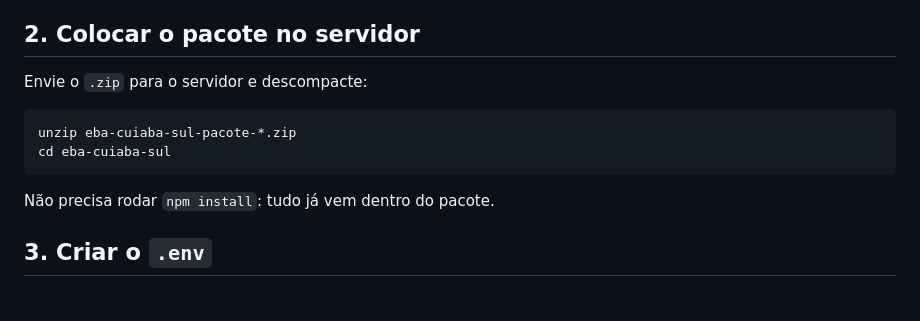
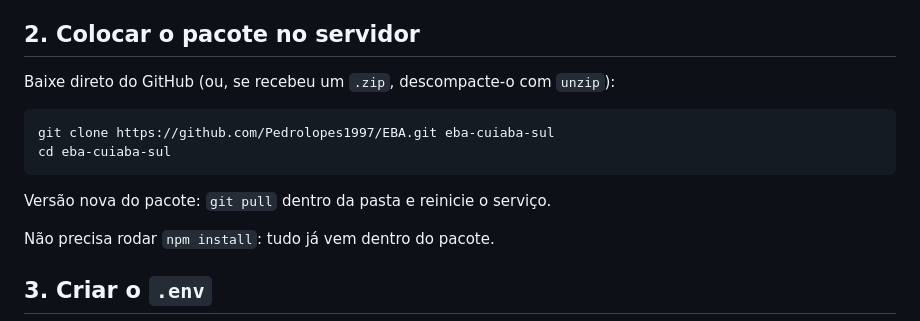
Before and after one commit to Pedrolopes1997/EBA, a Markdown page: LEIA-ME.md, the part around the change. Rendered like a GitHub page; blank space fills up the shorter version.

Commit message:
LEIA-ME: instalação pelo GitHub

````diff
--- a/LEIA-ME.md
+++ b/LEIA-ME.md
@@ -16,12 +16,14 @@ Este é um **pacote pronto**. Você só precisa colocá-lo no servidor e preench
 
 ## 2. Colocar o pacote no servidor
 
-Envie o `.zip` para o servidor e descompacte:
+Baixe direto do GitHub (ou, se recebeu um `.zip`, descompacte-o com `unzip`):
 
 ```bash
-unzip eba-cuiaba-sul-pacote-*.zip
+git clone https://github.com/Pedrolopes1997/EBA.git eba-cuiaba-sul
 cd eba-cuiaba-sul
 ```
+
+Versão nova do pacote: `git pull` dentro da pasta e reinicie o serviço.
 
 Não precisa rodar `npm install`: tudo já vem dentro do pacote.
 
````
